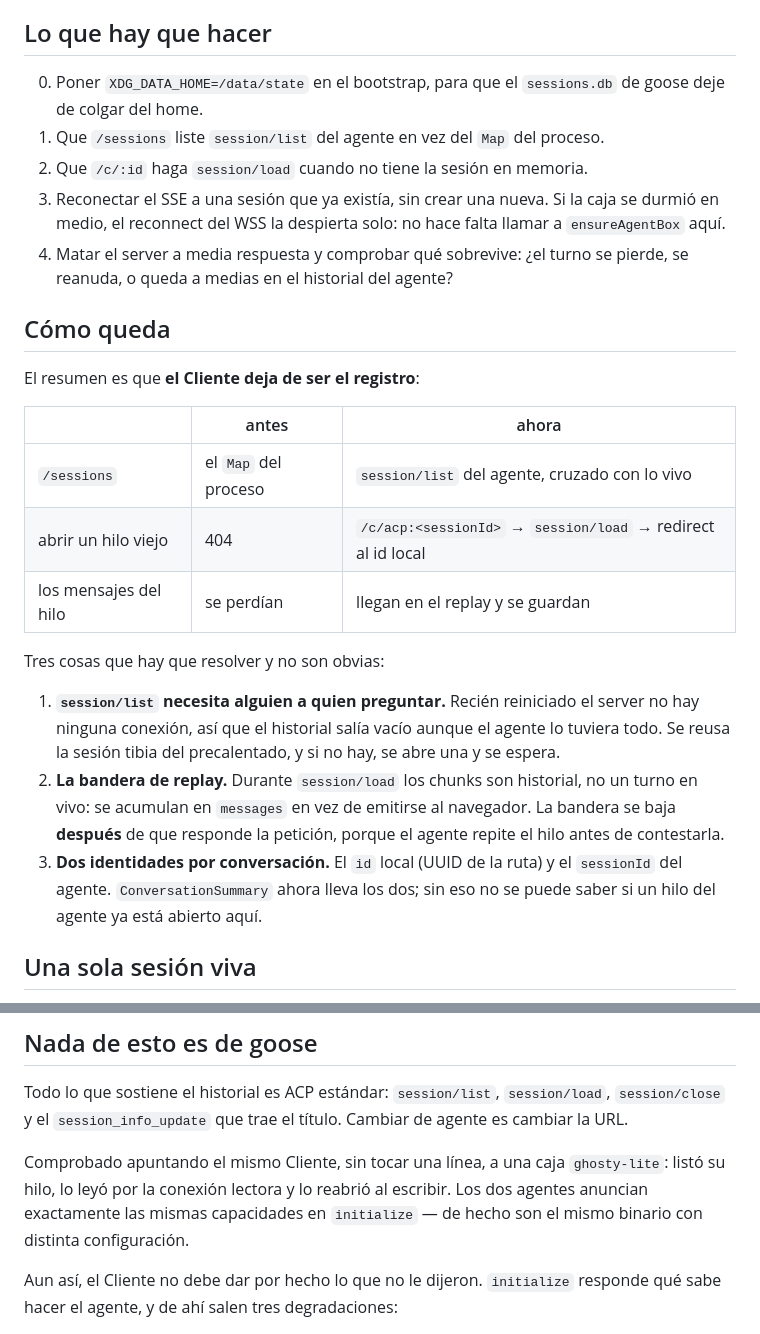
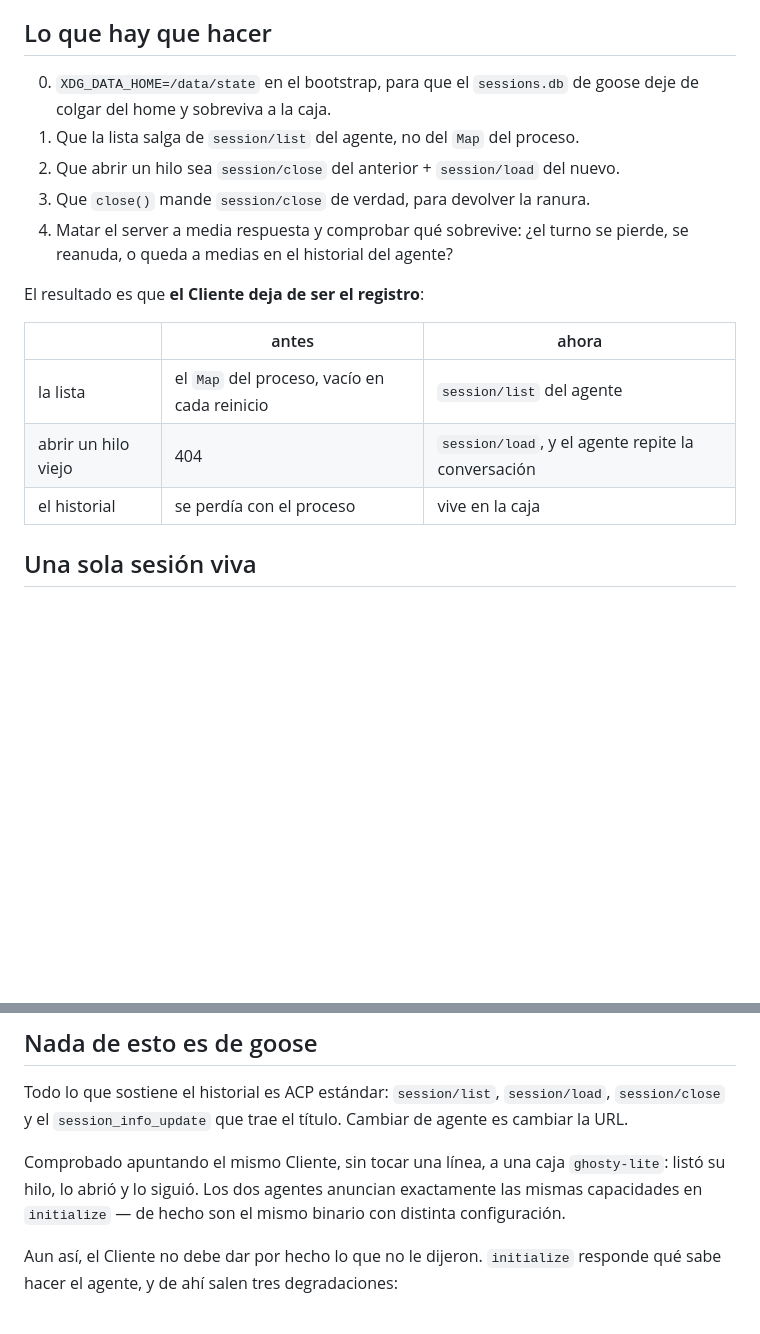
Before and after one commit to blissito/acp-agent-ui, a Markdown page: docs/spec3-revivir.md, 2 parts joined by grey strips. Rendered like a GitHub page; blank space fills up the shorter version.

Commit message:
El spec deja de contradecirse
Quedaba descrito el diseño anterior —modo lectura, promoción, dos identidades—
al lado del que lo reemplazó. Quien lo leyera de arriba abajo encontraba dos
respuestas distintas a la misma pregunta.

Co-Authored-By: Claude Opus 5 (1M context) <noreply@anthropic.com>
Claude-Session: https://claude.ai/code/session_01WrtnBifhhmydN9FUSRVWSz

```diff
--- a/docs/spec3-revivir.md
+++ b/docs/spec3-revivir.md
@@ -129,36 +129,21 @@ server y volver a abrir una conversación. Es, en miniatura, el problema de esta
 
 ## Lo que hay que hacer
 
-0. Poner `XDG_DATA_HOME=/data/state` en el bootstrap, para que el `sessions.db` de goose deje de
-   colgar del home.
-1. Que `/sessions` liste `session/list` del agente en vez del `Map` del proceso.
-2. Que `/c/:id` haga `session/load` cuando no tiene la sesión en memoria.
-3. Reconectar el SSE a una sesión que ya existía, sin crear una nueva. Si la caja se durmió en
-   medio, el reconnect del WSS la despierta solo: no hace falta llamar a `ensureAgentBox` aquí.
+0. `XDG_DATA_HOME=/data/state` en el bootstrap, para que el `sessions.db` de goose deje de colgar
+   del home y sobreviva a la caja.
+1. Que la lista salga de `session/list` del agente, no del `Map` del proceso.
+2. Que abrir un hilo sea `session/close` del anterior + `session/load` del nuevo.
+3. Que `close()` mande `session/close` de verdad, para devolver la ranura.
 4. Matar el server a media respuesta y comprobar qué sobrevive: ¿el turno se pierde, se reanuda, o
    queda a medias en el historial del agente?
 
-## Cómo queda
-
-El resumen es que **el Cliente deja de ser el registro**:
+El resultado es que **el Cliente deja de ser el registro**:
 
 | | antes | ahora |
 |---|---|---|
-| `/sessions` | el `Map` del proceso | `session/list` del agente, cruzado con lo vivo |
-| abrir un hilo viejo | 404 | `/c/acp:<sessionId>` → `session/load` → redirect al id local |
-| los mensajes del hilo | se perdían | llegan en el replay y se guardan |
-
-Tres cosas que hay que resolver y no son obvias:
-
-1. **`session/list` necesita alguien a quien preguntar.** Recién reiniciado el server no hay
-   ninguna conexión, así que el historial salía vacío aunque el agente lo tuviera todo. Se reusa la
-   sesión tibia del precalentado, y si no hay, se abre una y se espera.
-2. **La bandera de replay.** Durante `session/load` los chunks son historial, no un turno en vivo:
-   se acumulan en `messages` en vez de emitirse al navegador. La bandera se baja **después** de que
-   responde la petición, porque el agente repite el hilo antes de contestarla.
-3. **Dos identidades por conversación.** El `id` local (UUID de la ruta) y el `sessionId` del
-   agente. `ConversationSummary` ahora lleva los dos; sin eso no se puede saber si un hilo del
-   agente ya está abierto aquí.
+| la lista | el `Map` del proceso, vacío en cada reinicio | `session/list` del agente |
+| abrir un hilo viejo | 404 | `session/load`, y el agente repite la conversación |
+| el historial | se perdía con el proceso | vive en la caja |
 
 ## Una sola sesión viva
 
@@ -249,7 +234,7 @@ Todo lo que sostiene el historial es ACP estándar: `session/list`, `session/loa
 el `session_info_update` que trae el título. Cambiar de agente es cambiar la URL.
 
 Comprobado apuntando el mismo Cliente, sin tocar una línea, a una caja `ghosty-lite`: listó su hilo,
-lo leyó por la conexión lectora y lo reabrió al escribir. Los dos agentes anuncian exactamente las
+lo abrió y lo siguió. Los dos agentes anuncian exactamente las
 mismas capacidades en `initialize` — de hecho son el mismo binario con distinta configuración.
 
 Aun así, el Cliente no debe dar por hecho lo que no le dijeron. `initialize` responde qué sabe hacer
```
